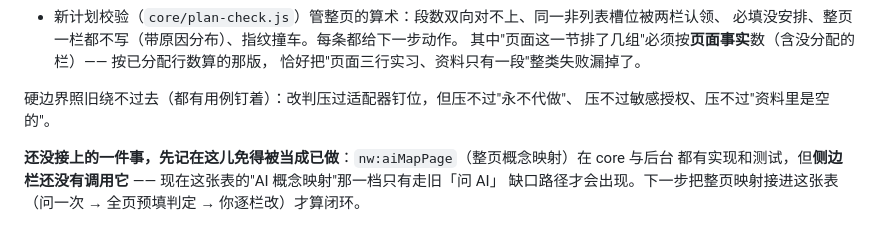
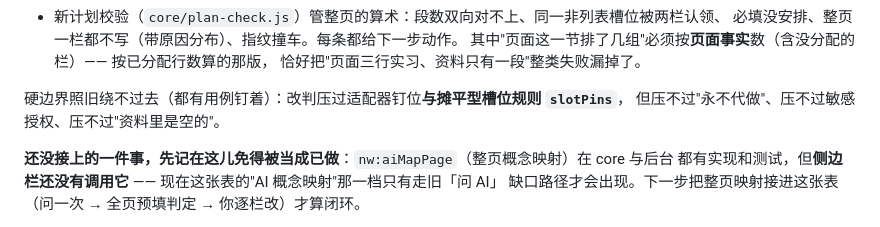
Before and after one commit to bzhengak/nw-autofill, a Markdown page: docs/SITE-FINDINGS.md, the part around the change. Rendered like a GitHub page.

```diff
--- a/docs/SITE-FINDINGS.md
+++ b/docs/SITE-FINDINGS.md
@@ -865,8 +865,8 @@ IANG 那条落在枚举与选项方向锁里（已提交），这一节记 S4
   其中"页面这一节排了几组"必须按**页面事实**数（含没分配的栏）—— 按已分配行数算的那版，
   恰好把"页面三行实习、资料只有一段"整类失败漏掉了。
 
-硬边界照旧绕不过去（都有用例钉着）：改判压过适配器钉位，但压不过"永不代做"、
-压不过敏感授权、压不过"资料里是空的"。
+硬边界照旧绕不过去（都有用例钉着）：改判压过适配器钉位**与摊平型槽位规则 `slotPins`**，
+但压不过"永不代做"、压不过敏感授权、压不过"资料里是空的"。
 
 **还没接上的一件事，先记在这儿免得被当成已做**：`nw:aiMapPage`（整页概念映射）在 core 与后台
 都有实现和测试，但**侧边栏还没有调用它** —— 现在这张表的"AI 概念映射"那一档只有走旧「问 AI」
```
Also changed, not shown: docs/MATCHING-REDESIGN.md (+12 -0 lines).
